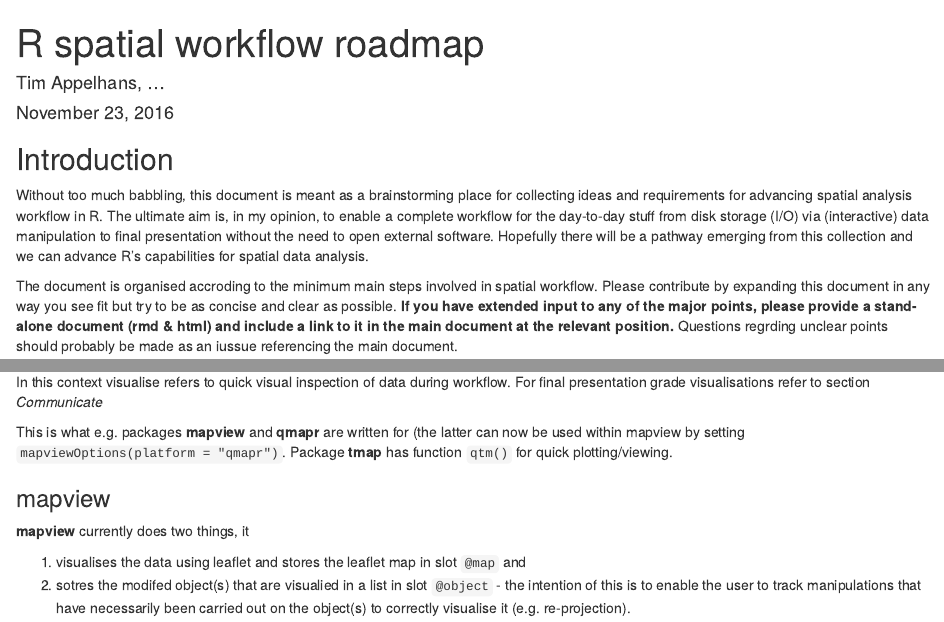
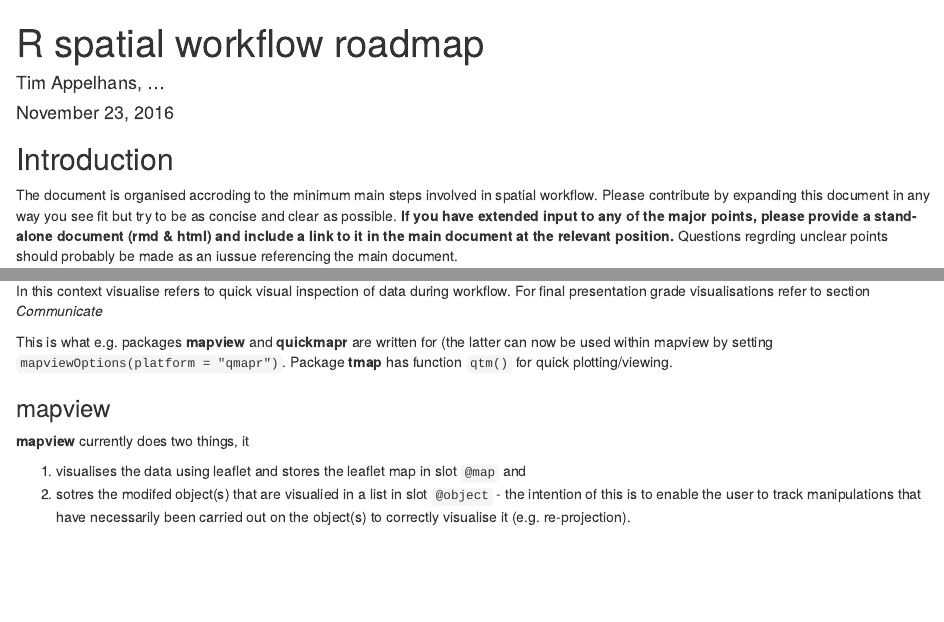
Before and after one commit to r-spatial/rspatial_spark, an R Markdown document (rspatial_roadmap.Rmd): the page in a window 1100 px wide, from its top, and a second part further down, joined at a grey line. Rendered offline with R 4.5, knitr and Pandoc, with nearby package versions.

````diff
--- a/rspatial_roadmap.Rmd
+++ b/rspatial_roadmap.Rmd
@@ -12,7 +12,6 @@
 ```
 
 ## Introduction
-Without too much babbling, this document is meant as a brainstorming place for collecting ideas and requirements for advancing spatial analysis workflow in R. The ultimate aim is, in my opinion, to enable a complete workflow for the day-to-day stuff from disk storage (I/O) via (interactive) data manipulation to final presentation without the need to open external software. Hopefully there will be a pathway emerging from this collection and we can advance R's capabilities for spatial data analysis.
 
 The document is organised accroding to the minimum main steps involved in spatial workflow. Please contribute by expanding this document in any way you see fit but try to be as concise and clear as possible. **If you have extended input to any of the major points, please provide a stand-alone document (rmd & html) and include a link to it in the main document at the relevant position.** Questions regrding unclear points should probably be made as an iussue referencing the main document.
 
@@ -31,7 +30,7 @@
 ## Visualise
 In this context visualise refers to quick visual inspection of data during workflow. For final presentation grade visualisations refer to section *Communicate*
 
-This is what e.g. packages **mapview** and **qmapr** are written for (the latter can now be used within mapview by setting `mapviewOptions(platform = "qmapr")`. Package **tmap** has function `qtm()` for quick plotting/viewing.
+This is what e.g. packages **mapview** and **quickmapr** are written for (the latter can now be used within mapview by setting `mapviewOptions(platform = "qmapr")`. Package **tmap** has function `qtm()` for quick plotting/viewing.
 
 ### mapview
 **mapview** currently does two things, it
````
Also changed, not shown: README.md (added), rspatial_roadmap.Rmd (4 more changed lines).
